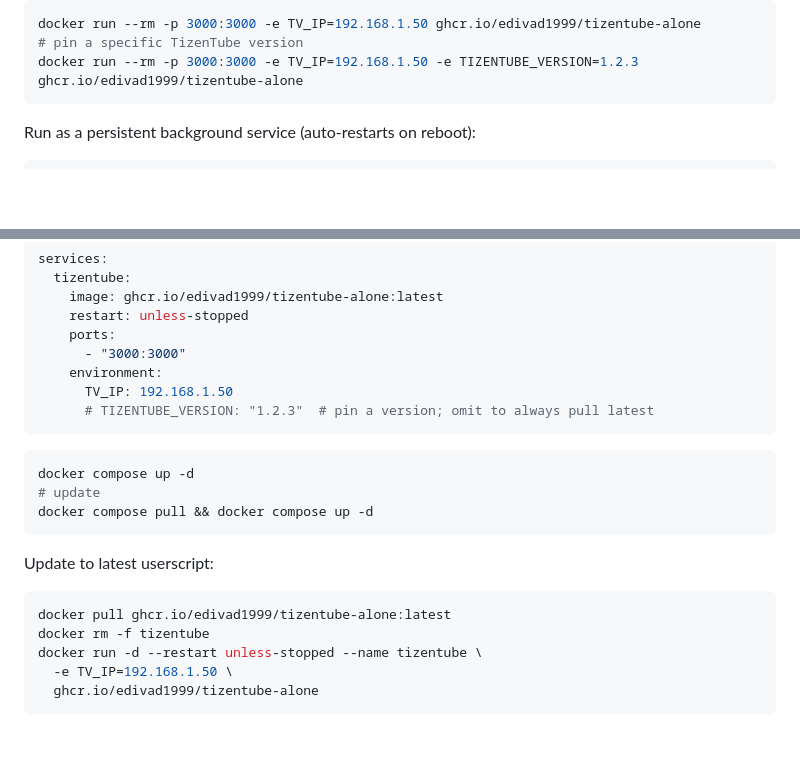
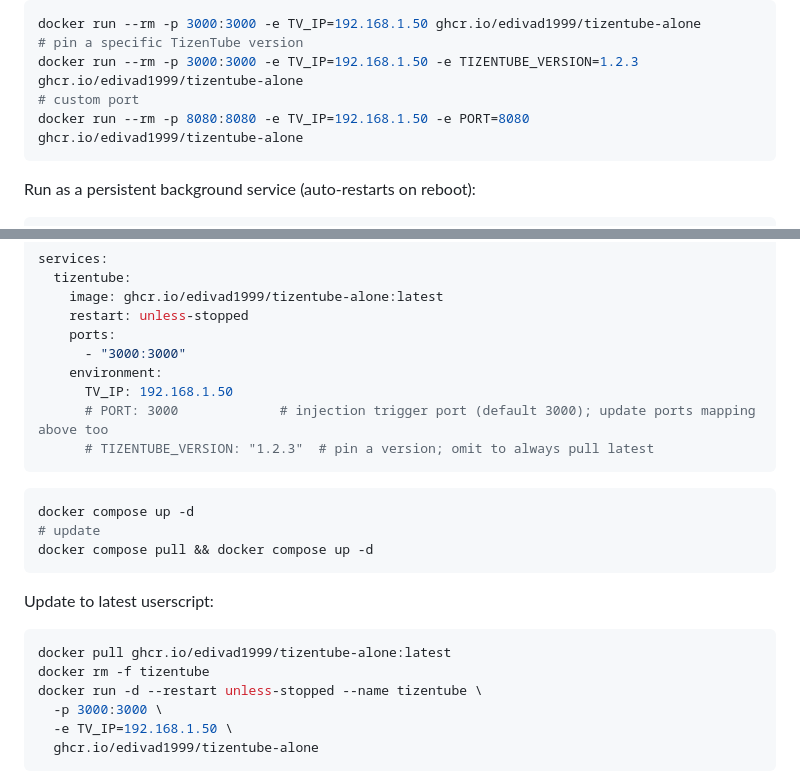
Before and after one commit to edivad1999/tizentube-alone, a Markdown page: README.md, 2 parts joined by grey strips. GitHub-like rendering; blank space fills up the shorter version.

Commit message:
Document PORT env in README, fix missing -p in update snippet

````diff
--- a/README.md
+++ b/README.md
@@ -80,6 +80,8 @@ Run (exits when you close the terminal):
 docker run --rm -p 3000:3000 -e TV_IP=192.168.1.50 ghcr.io/edivad1999/tizentube-alone
 # pin a specific TizenTube version
 docker run --rm -p 3000:3000 -e TV_IP=192.168.1.50 -e TIZENTUBE_VERSION=1.2.3 ghcr.io/edivad1999/tizentube-alone
+# custom port
+docker run --rm -p 8080:8080 -e TV_IP=192.168.1.50 -e PORT=8080 ghcr.io/edivad1999/tizentube-alone
 ```
 
 Run as a persistent background service (auto-restarts on reboot):
@@ -102,6 +104,7 @@ services:
       - "3000:3000"
     environment:
       TV_IP: 192.168.1.50
+      # PORT: 3000             # injection trigger port (default 3000); update ports mapping above too
       # TIZENTUBE_VERSION: "1.2.3"  # pin a version; omit to always pull latest
 ```
 
@@ -117,6 +120,7 @@ Update to latest userscript:
 docker pull ghcr.io/edivad1999/tizentube-alone:latest
 docker rm -f tizentube
 docker run -d --restart unless-stopped --name tizentube \
+  -p 3000:3000 \
   -e TV_IP=192.168.1.50 \
   ghcr.io/edivad1999/tizentube-alone
 ```
````
